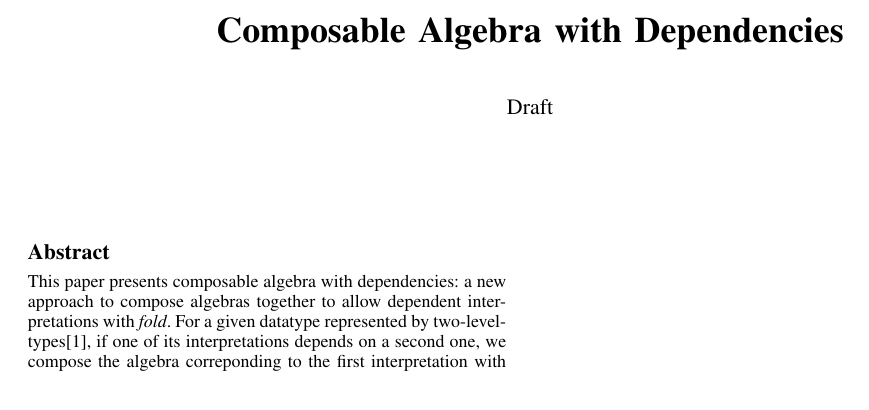
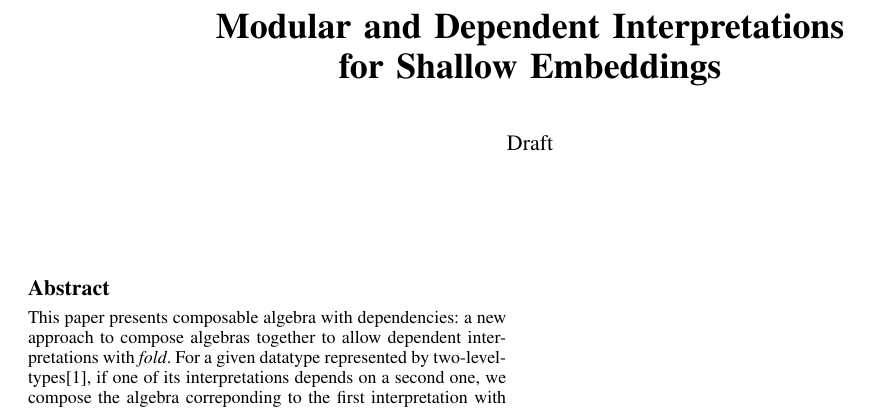
Before and after one commit to EmmaBYPeng/EmbeddedDSL, a LaTeX paper (dAlg/mrm.tex): part of the page, cut at the place of the change. Compiled offline with pdfLaTeX; a missing font is replaced by an installed copy or a similar font.

```diff
--- a/dAlg/mrm.tex
+++ b/dAlg/mrm.tex
@@ -80,8 +80,9 @@
 \titlebanner{banner above paper title}        % These are ignored unless
 \preprintfooter{short description of paper}   % 'preprint' option specified.
 
-\title{Composable Algebra with Dependencies}
-%\subtitle{A List-of-Functors Approach to Two-Level Types}
+\title{Modular and Dependent Interpretations for Shallow Embeddings}
+%\title{Composable Algebra with Dependencies}
+
 
 \authorinfo{Draft}
            {}
```
Also changed, not shown: code/DependentAlgebras.hs, dAlg/mrm.pdf.
